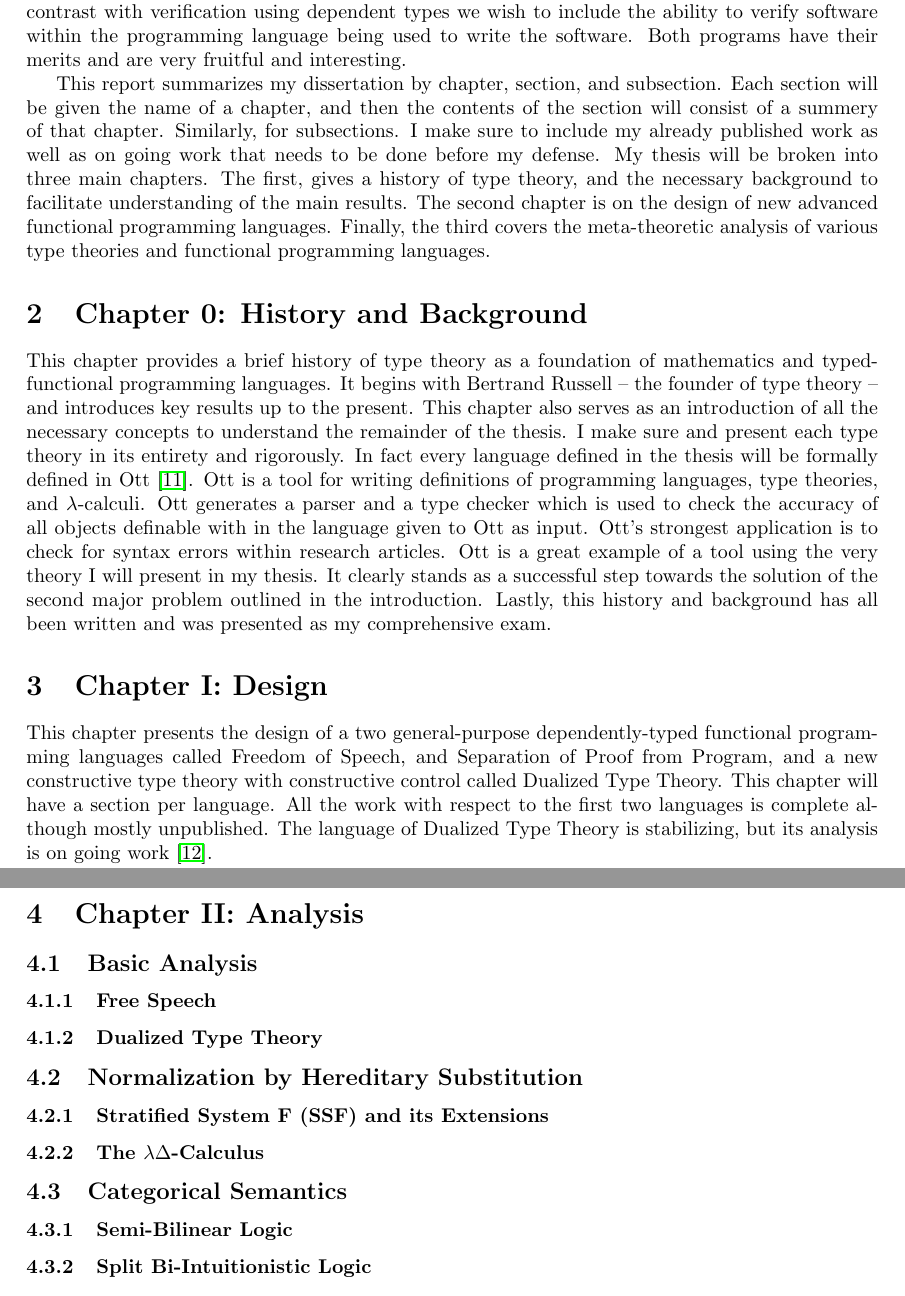
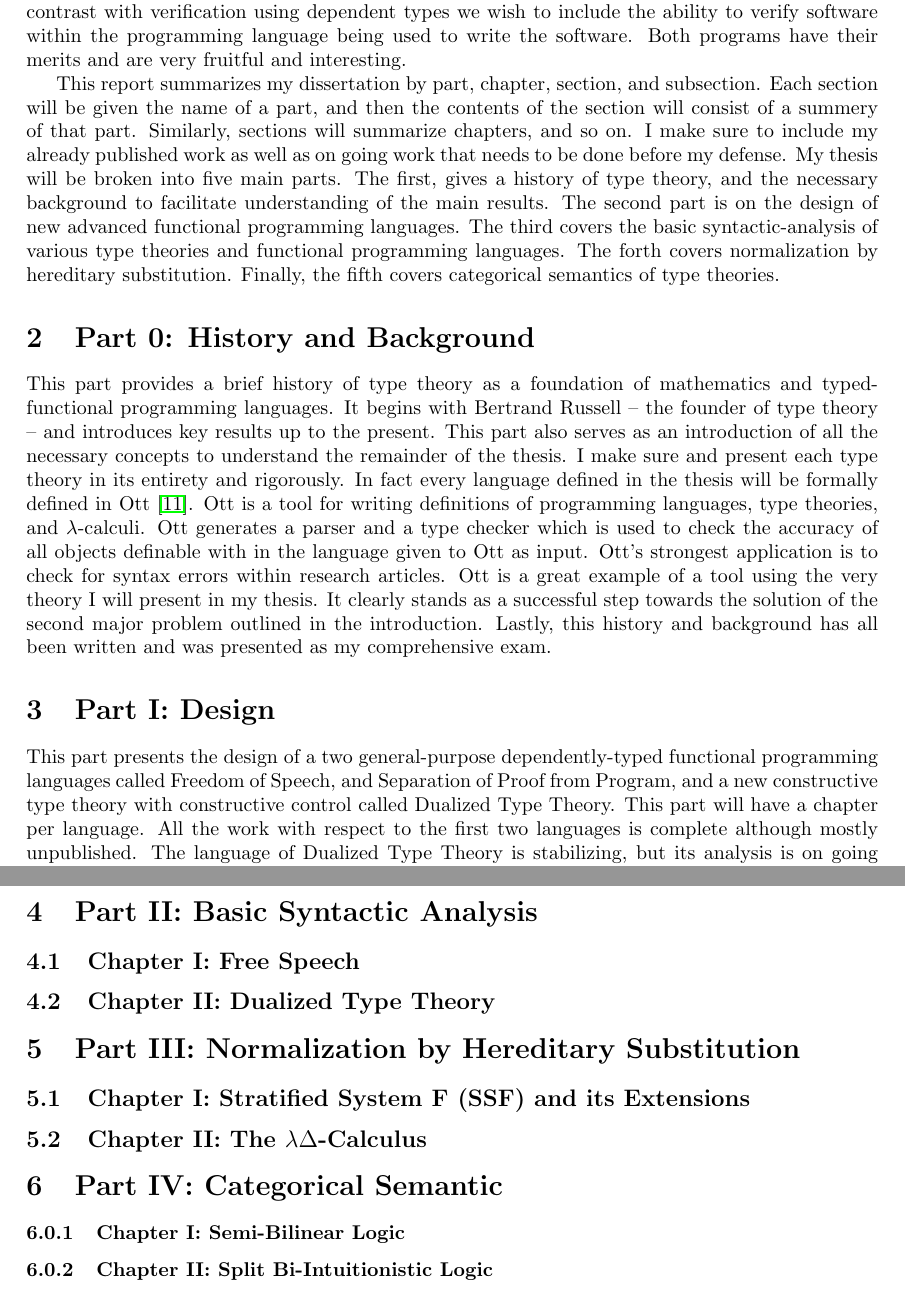
Before and after one commit to heades/thesis, a LaTeX document (proposal/main.tex, which reads proposal/main-src.tex): two parts of pages 2 and 4 of 5, joined at a grey line, cut so that both start at the same text. Compiled offline with pdfLaTeX.

Commit message:
Changed the outline a bit using Aaron's advice.
I have decided I will have five parts and eleven chapters. :-)

Why did I do so much work?

Outline:

Part 0: History and Background

Part I: Design
 Chapter I: Freedom of Speech
 Chapter II: Separation of Proof from Program ($\Sep$)
 Chapter III: Dualized Type Theory (DTT)

Part II: Basic Syntactic Analysis
 Chapter I: Free Speech
 Chapter II: Dualized Type Theory

Part III: Normalization by Hereditary Substitution
 Chapter I: Stratified System F (SSF) and its Extensions
 Chapter II: The lambda-Delta-Calculus

Part IV: Categorical Semantic
 Chapter I: Semi-Bilinear Logic
 Chapter II: Split Bi-Intuitionistic Logic
 Chapter III: Dualized Type Theory
 Chapter IV: Nested Bi-Intuitionistic Logic

git-svn-id: https://svn.divms.uiowa.edu/repos/clc/reports/harley_thesis@14367 bd178f5f-7bea-4014-844f-495ca19b8805

```diff
--- a/proposal/main-src.tex
+++ b/proposal/main-src.tex
@@ -121,25 +121,27 @@ types we wish to include the ability to verify software within the
 programming language being used to write the software. Both programs
 have their merits and are very fruitful and interesting.
 
-This report summarizes my dissertation by chapter, section, and
-subsection.  Each section will be given the name of a chapter, and
-then the contents of the section will consist of a summery of that
-chapter.  Similarly, for subsections.  I make sure to include my
-already published work as well as on going work that needs to be done
-before my defense.  My thesis will be broken into three main chapters.
-The first, gives a history of type theory, and the necessary
-background to facilitate understanding of the main results. The second
-chapter is on the design of new advanced functional programming
-languages.  Finally, the third covers the meta-theoretic analysis of
-various type theories and functional programming languages.
+This report summarizes my dissertation by part, chapter, section, and
+subsection.  Each section will be given the name of a part, and then
+the contents of the section will consist of a summery of that part.
+Similarly, sections will summarize chapters, and so on.  I make sure
+to include my already published work as well as on going work that
+needs to be done before my defense.  My thesis will be broken into
+five main parts.  The first, gives a history of type theory, and the
+necessary background to facilitate understanding of the main
+results. The second part is on the design of new advanced functional
+programming languages.  The third covers the basic syntactic-analysis
+of various type theories and functional programming languages.  The
+forth covers normalization by hereditary substitution.  Finally, the
+fifth covers categorical semantics of type theories.
 % section introduction (end)
 
-\section{Chapter 0: History and Background}
+\section{Part 0: History and Background}
 \label{sec:history_and_background}
-This chapter provides a brief history of type theory as a foundation
-of mathematics and typed-functional programming languages.  It begins
+This part provides a brief history of type theory as a foundation of
+mathematics and typed-functional programming languages.  It begins
 with Bertrand Russell -- the founder of type theory -- and introduces
-key results up to the present. This chapter also serves as an
+key results up to the present. This part also serves as an
 introduction of all the necessary concepts to understand the remainder
 of the thesis.  I make sure and present each type theory in its
 entirety and rigorously.  In fact every language defined in the thesis
@@ -156,14 +158,14 @@ history and background has all been written and was presented as my
 comprehensive exam.
 % section history_and_background (end)
 
-\section{Chapter I: Design}
+\section{Part I: Design}
 \label{sec:design}
 
-This chapter presents the design of a two general-purpose
+This part presents the design of a two general-purpose
 dependently-typed functional programming languages called Freedom of
 Speech, and Separation of Proof from Program, and a new constructive
 type theory with constructive control called Dualized Type Theory.
-This chapter will have a section per language. All the work with
+This part will have a chapter per language. All the work with
 respect to the first two languages is complete although mostly
 unpublished.  The language of Dualized Type Theory is stabilizing, but
 its analysis is on going work \cite{Stump:2013}.
@@ -273,44 +275,44 @@ stabilizing, but its analysis is on going work \cite{Stump:2013}.
 % subsection dualized_type_theory_(dtt) (end)
 % section design (end)
 
-\section{Chapter II: Analysis}
-\label{sec:analysis}
+\section{Part II: Basic Syntactic Analysis}
+\label{sec:syntactic_analysis}
 
-\subsection{Basic Analysis}
-\label{subsec:basic_analysis}
-\subsubsection{Free Speech}
-\label{subsubsec:free_speech}
+\subsection{Chapter I: Free Speech}
+\label{subsec:free_speech}
 
 % subsection free_speech (end)
 
-\subsubsection{Dualized Type Theory}
-\label{subsubsec:dtt}
+\subsection{Chapter II: Dualized Type Theory}
+\label{subsec:dtt}
 
 % subsection the_analysis_of_dtt (end)
-% subsection basic_analysis (end)
 
-\subsection{Normalization by Hereditary Substitution}
-\label{subsec:normalization_by_hereditary_substitution}
-\subsubsection{Stratified System F (SSF) and its Extensions}
+% section syntactic_analysis (end)
+
+\section{Part III: Normalization by Hereditary Substitution}
+\label{sec:normalization_by_hereditary_substitution}
+\subsection{Chapter I: Stratified System F (SSF) and its Extensions}
 \label{subsec:stratified_system_f_ext}
 
-% subsubsection stratified_system_f_ext (end)
+% subsection stratified_system_f_ext (end)
 
-\subsubsection{The $\lambda\Delta$-Calculus}
+\subsection{Chapter II: The $\lambda\Delta$-Calculus}
 \label{subsec:the_lambdadelta-calculus}
 
-% subsubsection the_lambdadelta-calculus (end)
+% subsection the_lambdadelta-calculus (end)
 
-% subsection normalization_by_hereditary_substitution (end)
+% section normalization_by_hereditary_substitution (end)
 
-\subsection{Categorical Semantics}
-\label{subsec:categorical_semantics}
-\subsubsection{Semi-Bilinear Logic}
+\section{Part IV: Categorical Semantic }
+\label{sec:categorical_semantics}
+
+\subsubsection{Chapter I: Semi-Bilinear Logic}
 \label{subsec:semi-bilinear_logic}
 
 % subsubsection semi-bilinear_logic (end)
 
-\subsubsection{Split Bi-Intuitionistic Logic}
+\subsubsection{Chapter II: Split Bi-Intuitionistic Logic}
 \label{subsec:split_bi-intuitionistic_logic}
 
 % subsubsection split_bi-intuitionistic_logic (end)
```
Also changed, not shown: proposal/main.pdf, proposal/main-src.tex (43 more changed lines).
